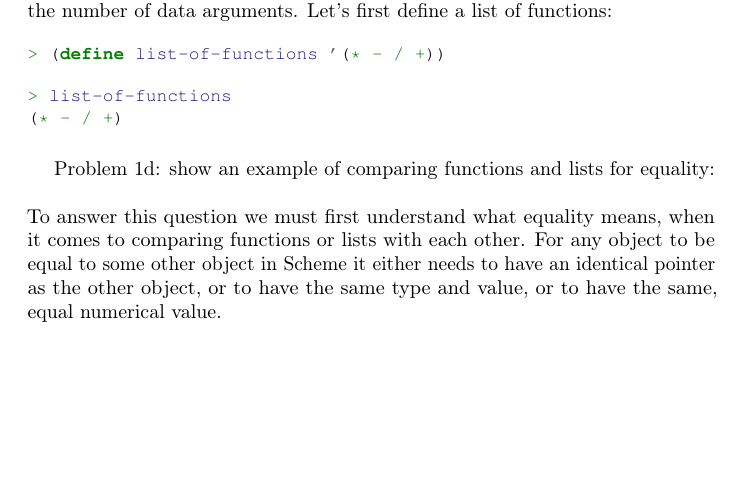
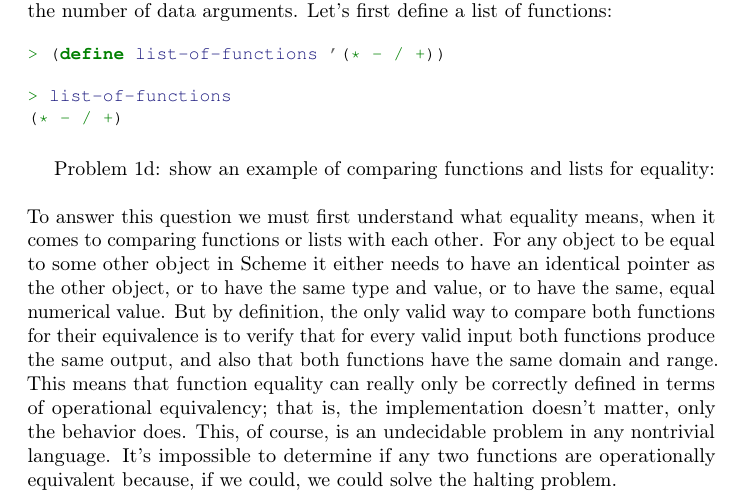
Before and after one commit to ikopyl/Programming-Languages-Spring-2018, a LaTeX problem sheet (homeworks/HW4/HW4.tex): part of page 4 of 11 before the commit and part of page 4 of 12 after it, cut so that both start at the same text, the shorter picture padded with empty space. Compiled offline with pdfLaTeX.

Commit message:
Working on the problem 1d

```diff
--- a/homeworks/HW4/HW4.tex
+++ b/homeworks/HW4/HW4.tex
@@ -186,7 +186,7 @@ If we think of a function as an entity that is responsible for only one operatio
 Problem 1d: show an example of comparing functions and lists for equality:
 \newline
 \newline
-To answer this question we must first understand what equality means, when it comes to comparing functions or lists with each other. For any object to be equal to some other object in Scheme it either needs to have an identical pointer as the other object, or to have the same type and value, or to have the same, equal numerical value.
+To answer this question we must first understand what equality means, when it comes to comparing functions or lists with each other. For any object to be equal to some other object in Scheme it either needs to have an identical pointer as the other object, or to have the same type and value, or to have the same, equal numerical value. But by definition, the only valid way to compare both functions for their equivalence is to verify that for every valid input both functions produce the same output, and also that both functions have the same domain and range. This means that function equality can really only be correctly defined in terms of operational equivalency; that is, the implementation doesn't matter, only the behavior does. This, of course, is an undecidable problem in any nontrivial language. It's impossible to determine if any two functions are operationally equivalent because, if we could, we could solve the halting problem.
 
 
 \paragraph{}\
```
Also changed, not shown: homeworks/HW4/HW4.pdf.
